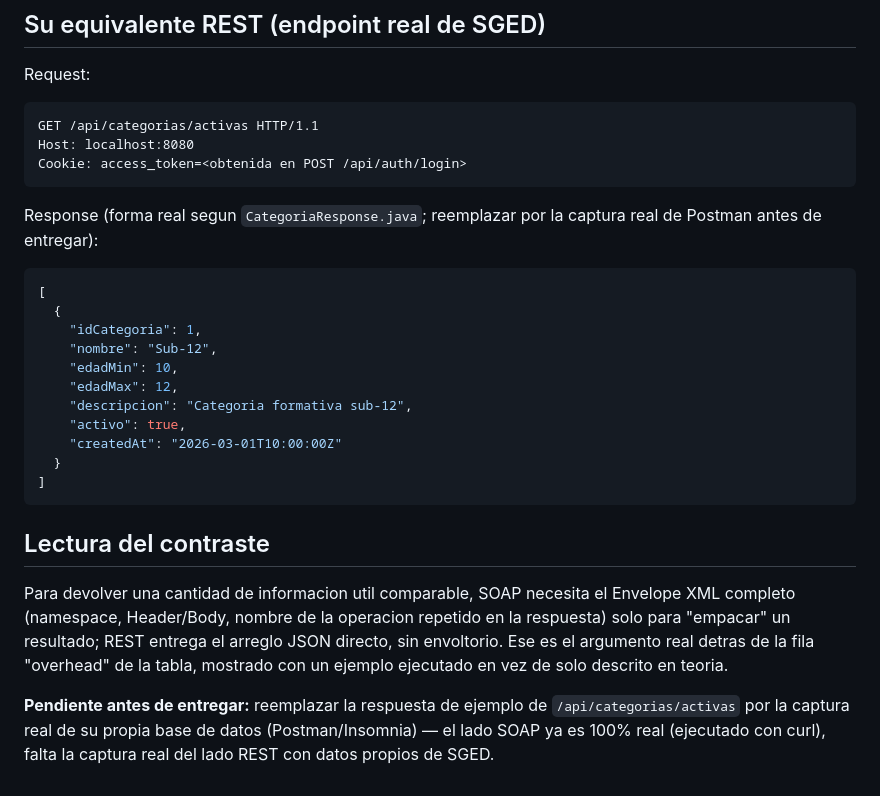
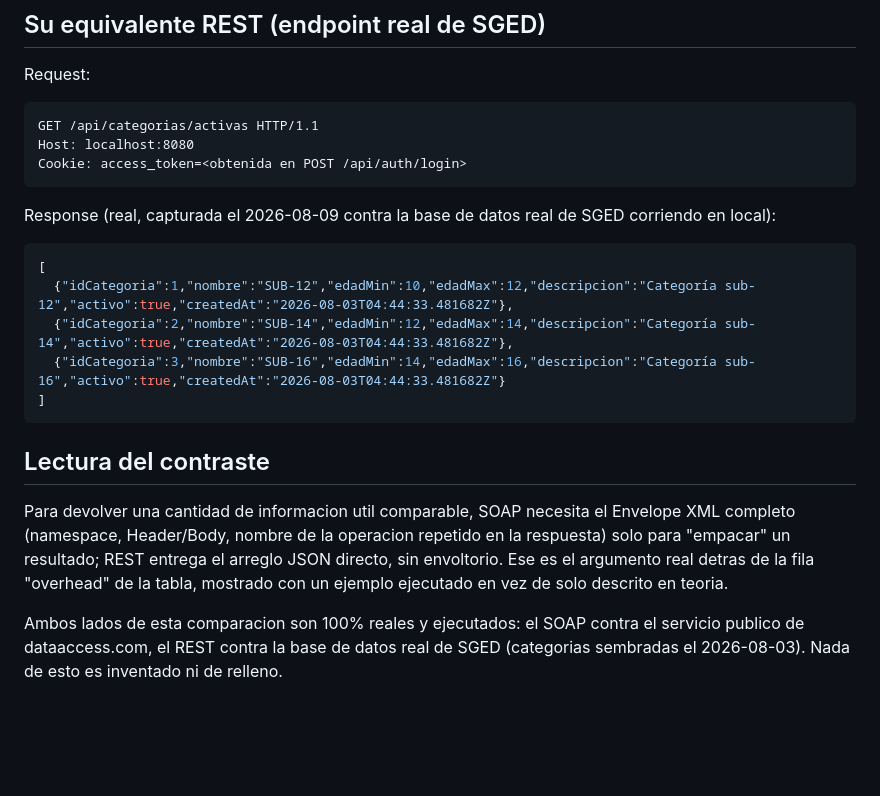
Before and after one commit to Alejandro-hub19/AppWeb-PracExpe2-Pallo-Beltran-Cruz, a Markdown page: docs/pallo_soap_vs_rest.md, the part around the change. Rendered like a GitHub page; blank space fills up the shorter version.

````diff
--- a/docs/pallo_soap_vs_rest.md
+++ b/docs/pallo_soap_vs_rest.md
@@ -55,18 +55,12 @@ Host: localhost:8080
 Cookie: access_token=<obtenida en POST /api/auth/login>
 ```
 
-Response (forma real segun `CategoriaResponse.java`; reemplazar por la captura real de Postman antes de entregar):
+Response (real, capturada el 2026-08-09 contra la base de datos real de SGED corriendo en local):
 ```json
 [
-  {
-    "idCategoria": 1,
-    "nombre": "Sub-12",
-    "edadMin": 10,
-    "edadMax": 12,
-    "descripcion": "Categoria formativa sub-12",
-    "activo": true,
-    "createdAt": "2026-03-01T10:00:00Z"
-  }
+  {"idCategoria":1,"nombre":"SUB-12","edadMin":10,"edadMax":12,"descripcion":"Categoría sub-12","activo":true,"createdAt":"2026-08-03T04:44:33.481682Z"},
+  {"idCategoria":2,"nombre":"SUB-14","edadMin":12,"edadMax":14,"descripcion":"Categoría sub-14","activo":true,"createdAt":"2026-08-03T04:44:33.481682Z"},
+  {"idCategoria":3,"nombre":"SUB-16","edadMin":14,"edadMax":16,"descripcion":"Categoría sub-16","activo":true,"createdAt":"2026-08-03T04:44:33.481682Z"}
 ]
 ```
 
@@ -74,4 +68,4 @@ Response (forma real segun `CategoriaResponse.java`; reemplazar por la captura r
 
 Para devolver una cantidad de informacion util comparable, SOAP necesita el Envelope XML completo (namespace, Header/Body, nombre de la operacion repetido en la respuesta) solo para "empacar" un resultado; REST entrega el arreglo JSON directo, sin envoltorio. Ese es el argumento real detras de la fila "overhead" de la tabla, mostrado con un ejemplo ejecutado en vez de solo descrito en teoria.
 
-**Pendiente antes de entregar:** reemplazar la respuesta de ejemplo de `/api/categorias/activas` por la captura real de su propia base de datos (Postman/Insomnia) — el lado SOAP ya es 100% real (ejecutado con curl), falta la captura real del lado REST con datos propios de SGED.
+Ambos lados de esta comparacion son 100% reales y ejecutados: el SOAP contra el servicio publico de dataaccess.com, el REST contra la base de datos real de SGED (categorias sembradas el 2026-08-03). Nada de esto es inventado ni de relleno.
````
Also changed, not shown: docs/pallo_api_rest_swagger.md (+40 -35 lines).
